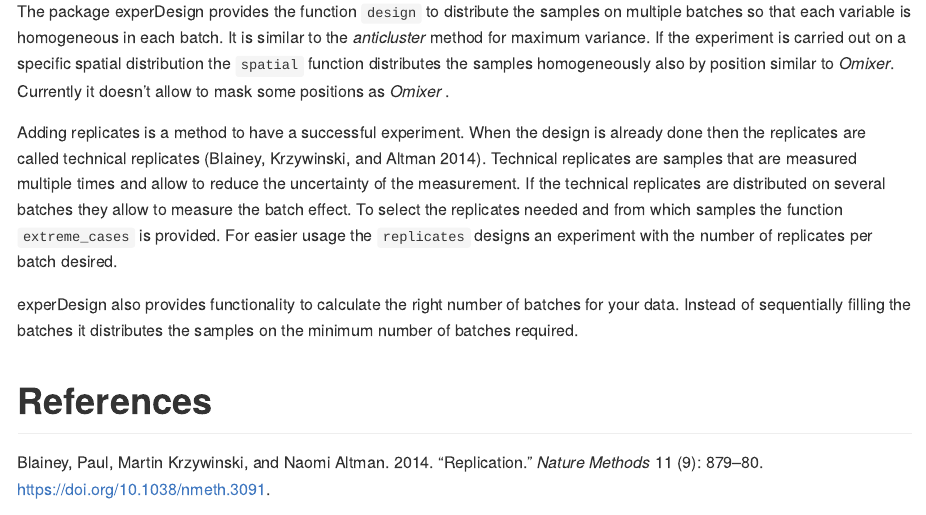
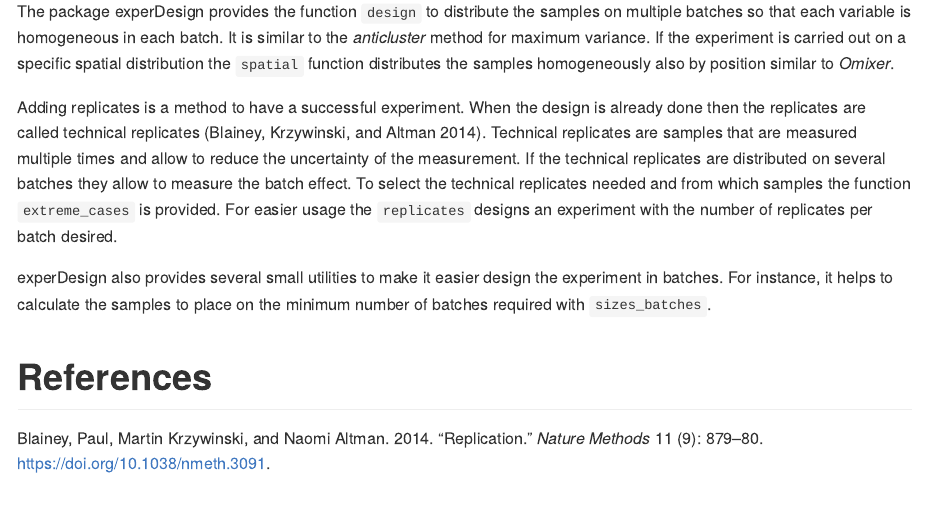
Before and after one commit to llrs/experDesign, an R Markdown document (paper.Rmd): the page in a window 1100 px wide, from 1520 px down. Rendered offline with R 4.5, knitr and Pandoc, with nearby package versions.

Commit message:
Minor modifications

```diff
--- a/paper.Rmd
+++ b/paper.Rmd
@@ -54,10 +54,10 @@
 
 # Description
 
-The package experDesign provides the function `design` to distribute the samples on multiple batches so that each variable is homogeneous in each batch. It is similar to the *anticluster* method for maximum variance. If the experiment is carried out on a specific spatial distribution the `spatial` function distributes the samples homogeneously also by position similar to *Omixer*. Currently it doesn't allow to mask some positions as *Omixer* .
+The package experDesign provides the function `design` to distribute the samples on multiple batches so that each variable is homogeneous in each batch. It is similar to the *anticluster* method for maximum variance. If the experiment is carried out on a specific spatial distribution the `spatial` function distributes the samples homogeneously also by position similar to *Omixer*.
 
-Adding replicates is a method to have a successful experiment. When the design is already done then the replicates are called technical replicates [@blainey2014]. Technical replicates are samples that are measured multiple times and allow to reduce the uncertainty of the measurement. If the technical replicates are distributed on several batches they allow to measure the batch effect. To select the replicates needed and from which samples the function `extreme_cases` is provided. For easier usage the `replicates` designs an experiment with the number of replicates per batch desired.
+Adding replicates is a method to have a successful experiment. When the design is already done then the replicates are called technical replicates [@blainey2014]. Technical replicates are samples that are measured multiple times and allow to reduce the uncertainty of the measurement. If the technical replicates are distributed on several batches they allow to measure the batch effect. To select the technical replicates needed and from which samples the function `extreme_cases` is provided. For easier usage the `replicates` designs an experiment with the number of replicates per batch desired.
 
-experDesign also provides functionality to calculate the right number of batches for your data. Instead of sequentially filling the batches it distributes the samples on the minimum number of batches required.
+experDesign also provides several small utilities to make it easier design the experiment in batches. For instance, it helps to calculate the samples to place on the minimum number of batches required with `sizes_batches`.
 
 # References
```
